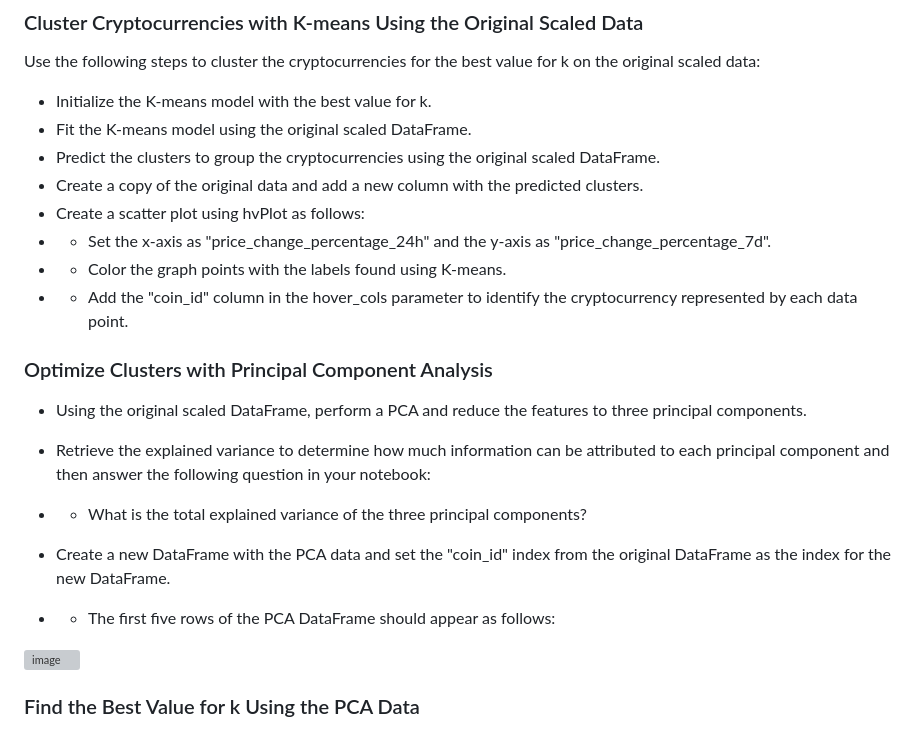
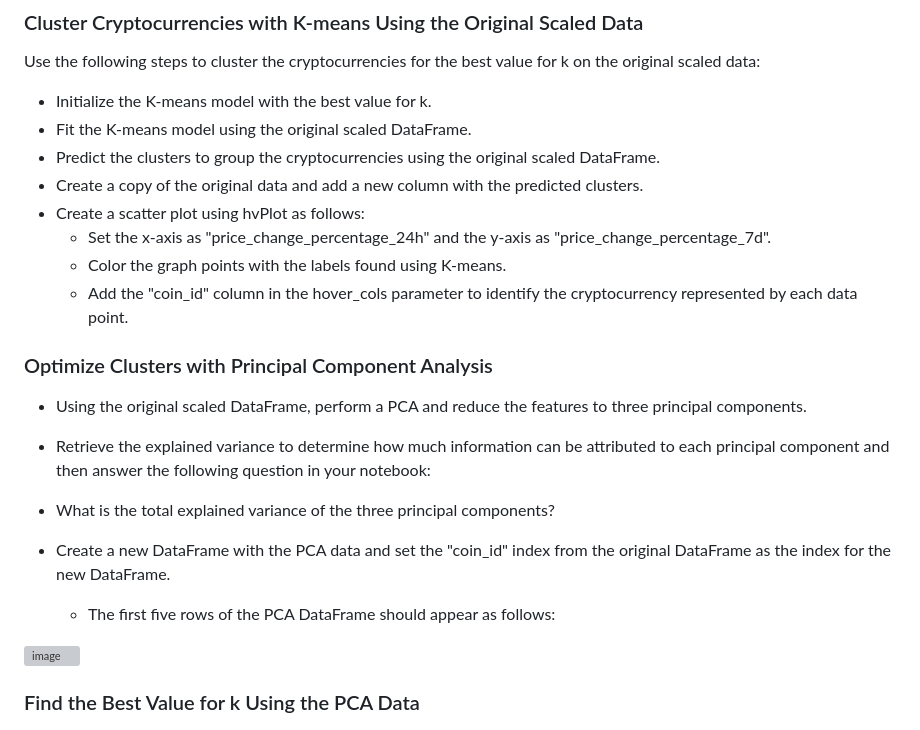
Before and after one commit to Vvlaid/CryptoClustering, a Markdown page: README.md, the part around the change printed below. GitHub-like rendering; grey boxes are pictures that could not be loaded.

```diff
--- a/README.md
+++ b/README.md
@@ -31,20 +31,20 @@ Use the following steps to cluster the cryptocurrencies for the best value for k
 - Predict the clusters to group the cryptocurrencies using the original scaled DataFrame.
 - Create a copy of the original data and add a new column with the predicted clusters.
 - Create a scatter plot using hvPlot as follows:
-- - Set the x-axis as "price_change_percentage_24h" and the y-axis as "price_change_percentage_7d".
-- - Color the graph points with the labels found using K-means.
-- - Add the "coin_id" column in the hover_cols parameter to identify the cryptocurrency represented by each data point.
+  - Set the x-axis as "price_change_percentage_24h" and the y-axis as "price_change_percentage_7d".
+  - Color the graph points with the labels found using K-means.
+  - Add the "coin_id" column in the hover_cols parameter to identify the cryptocurrency represented by each data point.
 
 ### Optimize Clusters with Principal Component Analysis
 
 - Using the original scaled DataFrame, perform a PCA and reduce the features to three principal components.
 
 - Retrieve the explained variance to determine how much information can be attributed to each principal component and then answer the following question in your notebook:
+ - What is the total explained variance of the three principal components?
 
-- - What is the total explained variance of the three principal components?
 - Create a new DataFrame with the PCA data and set the "coin_id" index from the original DataFrame as the index for the new DataFrame.
 
-- - The first five rows of the PCA DataFrame should appear as follows:
+  - The first five rows of the PCA DataFrame should appear as follows:
 
 ![image](https://github.com/user-attachments/assets/183c259c-9f52-49b2-8f40-f33cc8ecd9e9)
 
```
Also changed, not shown: other parts of README.md (+7 -7 lines).
